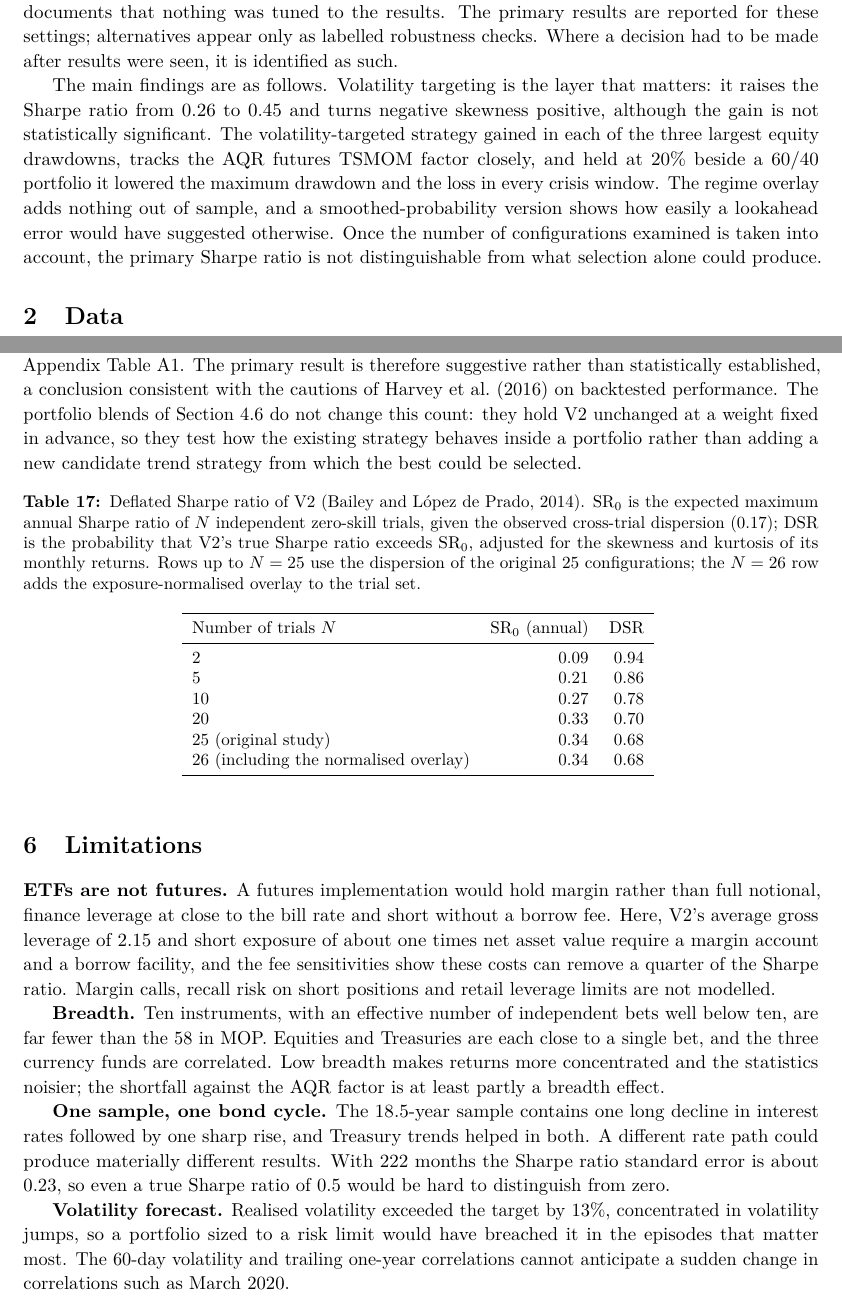
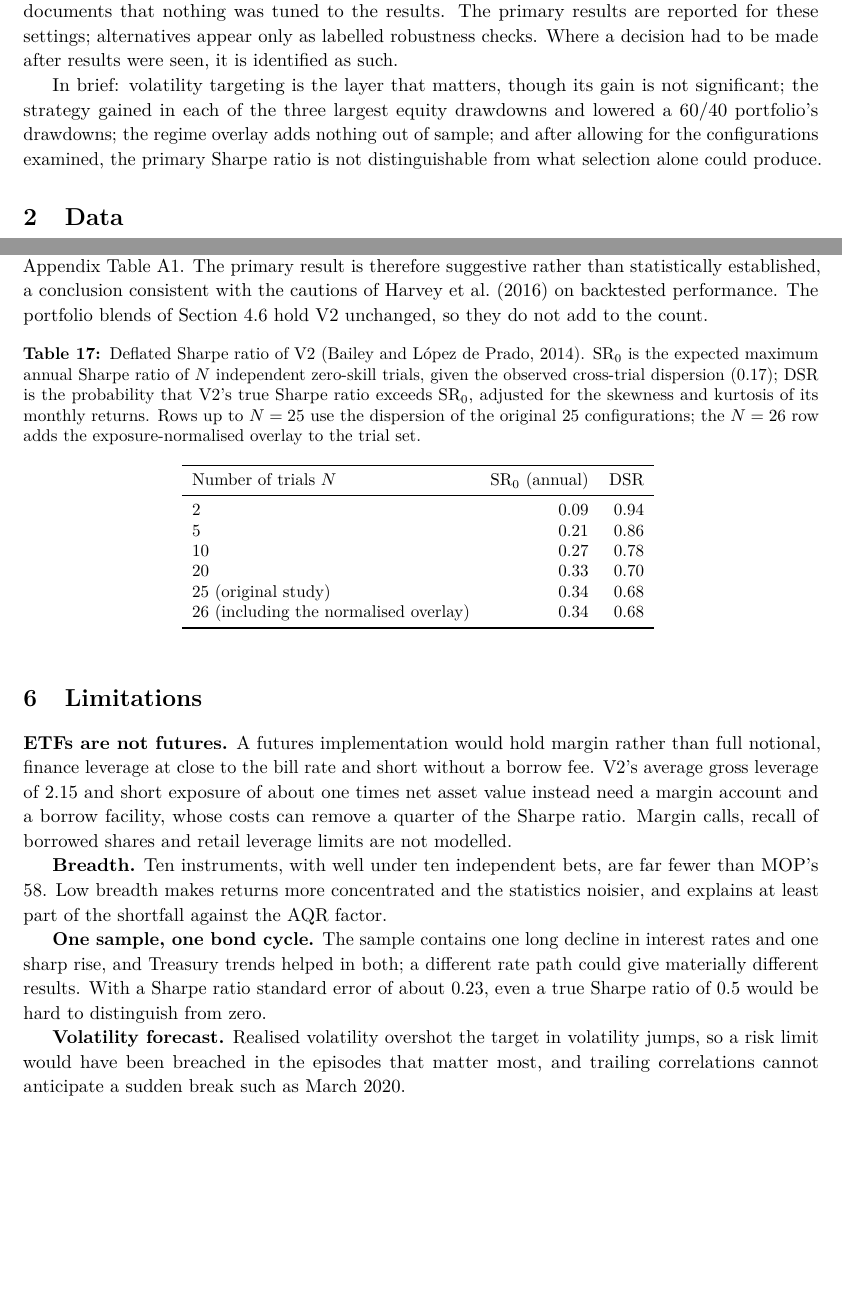
Before and after one commit to zack-higham/Time-Series-Momentum-with-Volatility-Targeting-and-Regime-Conditioned-Exposure, a LaTeX paper (paper/main.tex): two parts of pages 2 and 20 of 24 before the commit and two parts of pages 2 and 19 of 23 after it, joined at a grey line, cut so that both start at the same text, the shorter picture padded with empty space. Compiled offline with pdfLaTeX.

Commit message:
Tighten paper prose to section word budgets; no results changed
I cut repeated results, sentences that re-read a table and repeated hedges. Every table, figure, result and method is kept, no number changed, and layout settings are unchanged.

```diff
--- a/paper/main.tex
+++ b/paper/main.tex
@@ -46,7 +46,7 @@ This paper asks four questions about a TSMOM strategy built only from liquid ETF
 
 The design is deliberately conservative. Every parameter (universe, sample, signal horizon, volatility estimator, risk allocation, cost assumption and regime model) was fixed in a configuration file and committed to version control before the first backtest was run, so the repository history documents that nothing was tuned to the results. The primary results are reported for these settings; alternatives appear only as labelled robustness checks. Where a decision had to be made after results were seen, it is identified as such.
 
-The main findings are as follows. Volatility targeting is the layer that matters: it raises the Sharpe ratio from 0.26 to 0.45 and turns negative skewness positive, although the gain is not statistically significant. The volatility-targeted strategy gained in each of the three largest equity drawdowns, tracks the AQR futures TSMOM factor closely, and held at 20\% beside a 60/40 portfolio it lowered the maximum drawdown and the loss in every crisis window. The regime overlay adds nothing out of sample, and a smoothed-probability version shows how easily a lookahead error would have suggested otherwise. Once the number of configurations examined is taken into account, the primary Sharpe ratio is not distinguishable from what selection alone could produce.
+In brief: volatility targeting is the layer that matters, though its gain is not significant; the strategy gained in each of the three largest equity drawdowns and lowered a 60/40 portfolio's drawdowns; the regime overlay adds nothing out of sample; and after allowing for the configurations examined, the primary Sharpe ratio is not distinguishable from what selection alone could produce.
 
 \section{Data}
 \label{sec:data}
@@ -421,7 +421,7 @@ Financing assumptions matter more than trading costs for an ETF implementation.
 \subsection{Multiple testing}
 \label{sec:dsr}
 
-Twenty-five distinct TSMOM configurations were examined in the original study: V1 at four horizons, V2a, four versions of the regime overlay and the sixteen rows of the robustness grid (the lookahead illustrations are excluded). The cross-sectional standard deviation of their Sharpe ratios is 0.17. Against this background, the probability that V2's true Sharpe ratio exceeds zero, adjusted for non-normality but not for selection, is 0.975. The deflated Sharpe ratio, which asks instead whether V2 beats the best Sharpe ratio expected from $N$ independent trials with no true skill, is 0.68 for $N = 25$ (Table~\ref{tab:dsr}). Because the configurations are highly correlated, the effective number of independent trials is well below 25; but even with $N = 2$ the deflated Sharpe ratio is 0.94, below the conventional 0.95 threshold. The exposure-normalised overlay of Section~\ref{sec:regime_results}, added later, is a twenty-sixth configuration; with it in the trial set the deflated Sharpe ratio is unchanged at 0.68. Every configuration in the trial count is listed, with its Sharpe ratio and its test against V2, in Appendix Table~\ref{tab:trials}. The primary result is therefore suggestive rather than statistically established, a conclusion consistent with the cautions of \citet{harvey2016} on backtested performance. The portfolio blends of Section~\ref{sec:blend} do not change this count: they hold V2 unchanged at a weight fixed in advance, so they test how the existing strategy behaves inside a portfolio rather than adding a new candidate trend strategy from which the best could be selected.
+Twenty-five distinct TSMOM configurations were examined in the original study: V1 at four horizons, V2a, four versions of the regime overlay and the sixteen rows of the robustness grid (the lookahead illustrations are excluded). The cross-sectional standard deviation of their Sharpe ratios is 0.17. Against this background, the probability that V2's true Sharpe ratio exceeds zero, adjusted for non-normality but not for selection, is 0.975. The deflated Sharpe ratio, which asks instead whether V2 beats the best Sharpe ratio expected from $N$ independent trials with no true skill, is 0.68 for $N = 25$ (Table~\ref{tab:dsr}). Because the configurations are highly correlated, the effective number of independent trials is well below 25; but even with $N = 2$ the deflated Sharpe ratio is 0.94, below the conventional 0.95 threshold. The exposure-normalised overlay of Section~\ref{sec:regime_results}, added later, is a twenty-sixth configuration; with it in the trial set the deflated Sharpe ratio is unchanged at 0.68. Every configuration in the trial count is listed, with its Sharpe ratio and its test against V2, in Appendix Table~\ref{tab:trials}. The primary result is therefore suggestive rather than statistically established, a conclusion consistent with the cautions of \citet{harvey2016} on backtested performance. The portfolio blends of Section~\ref{sec:blend} hold V2 unchanged, so they do not add to the count.
 
 \begin{table}[!htbp]
 \centering
@@ -434,11 +434,11 @@ Twenty-five distinct TSMOM configurations were examined in the original study: V
 \section{Limitations}
 \label{sec:limitations}
 
-\textbf{ETFs are not futures.} A futures implementation would hold margin rather than full notional, finance leverage at close to the bill rate and short without a borrow fee. Here, V2's average gross leverage of 2.15 and short exposure of about one times net asset value require a margin account and a borrow facility, and the fee sensitivities show these costs can remove a quarter of the Sharpe ratio. Margin calls, recall risk on short positions and retail leverage limits are not modelled.
+\textbf{ETFs are not futures.} A futures implementation would hold margin rather than full notional, finance leverage at close to the bill rate and short without a borrow fee. V2's average gross leverage of 2.15 and short exposure of about one times net asset value instead need a margin account and a borrow facility, whose costs can remove a quarter of the Sharpe ratio. Margin calls, recall of borrowed shares and retail leverage limits are not modelled.
 
-\textbf{Breadth.} Ten instruments, with an effective number of independent bets well below ten, are far fewer than the 58 in MOP. Equities and Treasuries are each close to a single bet, and the three currency funds are correlated. Low breadth makes returns more concentrated and the statistics noisier; the shortfall against the AQR factor is at least partly a breadth effect.
+\textbf{Breadth.} Ten instruments, with well under ten independent bets, are far fewer than MOP's 58. Low breadth makes returns more concentrated and the statistics noisier, and explains at least part of the shortfall against the AQR factor.
 
-\textbf{One sample, one bond cycle.} The 18.5-year sample contains one long decline in interest rates followed by one sharp rise, and Treasury trends helped in both. A different rate path could produce materially different results. With 222 months the Sharpe ratio standard error is about 0.23, so even a true Sharpe ratio of 0.5 would be hard to distinguish from zero.
+\textbf{One sample, one bond cycle.} The sample contains one long decline in interest rates and one sharp rise, and Treasury trends helped in both; a different rate path could give materially different results. With a Sharpe ratio standard error of about 0.23, even a true Sharpe ratio of 0.5 would be hard to distinguish from zero.
 
-\textbf{Volatility forecast.} Realised volatility exceeded the target by 13\%, concentrated in volatility jumps, so a portfolio sized to a risk limit would have breached it in the episodes that matter most. The 60-day volatility and trailing one-year correlations cannot anticipate a sudden change in correlations such as March 2020.
+\textbf{Volatility forecast.} Realised volatility overshot the target in volatility jumps, so a risk limit would have been breached in the episodes that matter most, and trailing correlations cannot anticipate a sudden break such as March 2020.
 
```
Also changed, not shown: paper/summary.tex (+1 -1 lines), README.md, SUMMARY.pdf, paper/Time_Series_Momentum_with_Volatility_Targeting_and_Regime_Conditioned_Exposure.pdf, paper/main.tex (18 more changed lines).
